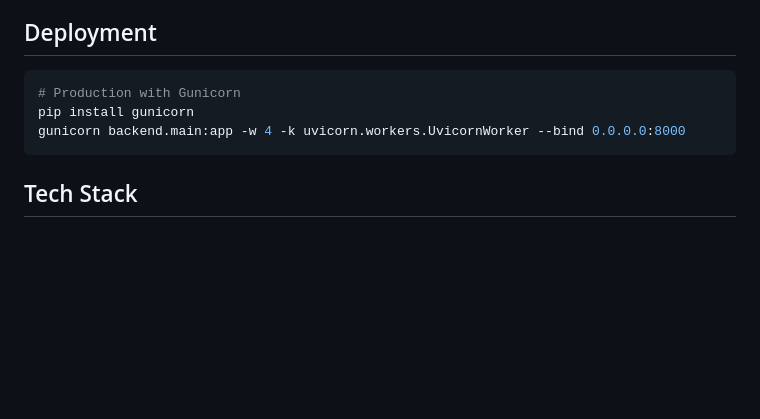
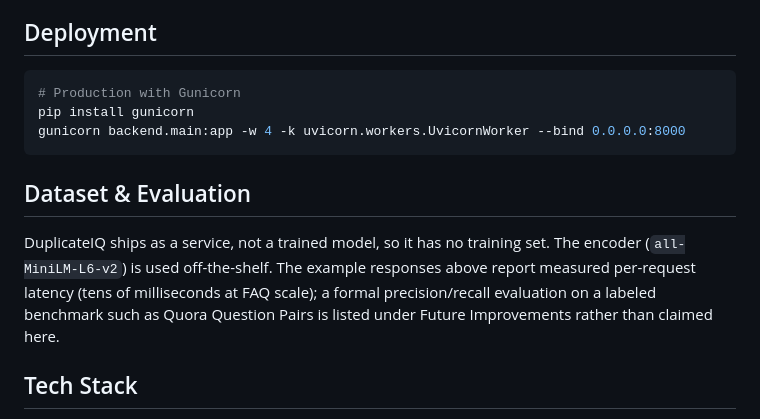
Before and after one commit to j1s4nn/duplicate-question-pairs, a Markdown page: README.md, the part around the change. GitHub-like rendering; blank space fills up the shorter version.

````diff
--- a/README.md
+++ b/README.md
@@ -201,6 +201,14 @@ pip install gunicorn
 gunicorn backend.main:app -w 4 -k uvicorn.workers.UvicornWorker --bind 0.0.0.0:8000
 ```
 
+## Dataset & Evaluation
+
+DuplicateIQ ships as a service, not a trained model, so it has no training set.
+The encoder (`all-MiniLM-L6-v2`) is used off-the-shelf. The example responses
+above report measured per-request latency (tens of milliseconds at FAQ scale);
+a formal precision/recall evaluation on a labeled benchmark such as Quora
+Question Pairs is listed under Future Improvements rather than claimed here.
+
 ## Tech Stack
 
 `Python` · `Sentence-BERT (all-MiniLM-L6-v2)` · `FAISS` · `FastAPI` · `Uvicorn` · `Pydantic` · `scikit-learn (fallback)` · `pytest`
````
